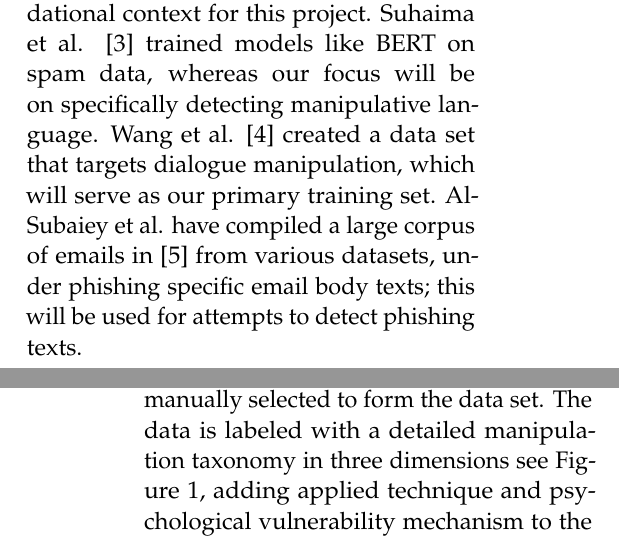
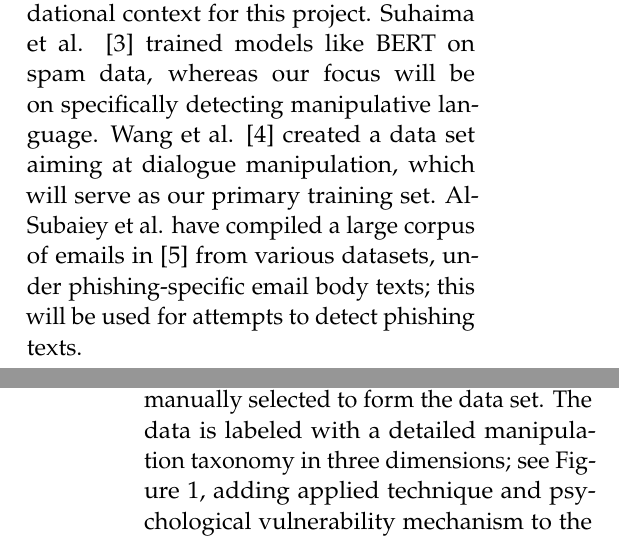
Before and after one commit to KJWesthoff/266FinalProject, a LaTeX document (Proposal/266_FinalProjectProposal.tex): two parts of the columns of pages 1 and 2 of 5, joined at a grey line, cut so that both start at the same text. Compiled offline with pdfLaTeX.

Commit message:
phrasings edited

```diff
--- a/Proposal/266_FinalProjectProposal.tex
+++ b/Proposal/266_FinalProjectProposal.tex
@@ -89,14 +89,14 @@ Machine learning (ML) models like Naive Bayes and basic neural networks are wide
 \section{Literature}
 Salloum et al. \cite{SALLOUM202119} provide an overview of current ML and NLP methods used for phishing detection, which forms the foundational context for this project.
 Suhaima et al. \cite{ImprovedPhishing} trained models like BERT on spam data, whereas our focus will be on specifically detecting manipulative language.
-Wang et al. \cite{MentalManip} created a data set that targets dialogue manipulation, which will serve as our primary training set.
-Al-Subaiey et al. have compiled a large corpus of emails in \cite{PhishingEmailDataset} from various datasets, under phishing specific email body texts; this will be used for attempts to detect phishing texts.
+Wang et al. \cite{MentalManip} created a data set aiming at dialogue manipulation, which will serve as our primary training set.
+Al-Subaiey et al. have compiled a large corpus of emails in \cite{PhishingEmailDataset} from various datasets, under phishing-specific email body texts; this will be used for attempts to detect phishing texts.
 
 \section{Datasets}
 Labeled data sets focused on manipulation are rare. Most of the research has come from psychology, which provides insight into the techniques used for manipulation. Most existing data sets suitable for NLP applications are concerned with hate speech and abusive language, which has been a hot topic in relation to social media.
 
 \subsection{The MentalManip Dataset}
-Wang et al. \cite{MentalManip} introduced the "MentalManip" dataset, published on hugging face \cite{MentalManipDataset}. The data set is based on fictional dialogues from "The Cornell Movie Dialogs Corpus" \cite{CornellMovieCorpus} from which suitable manipulative dialogues were selected using BERT and GPT-4 models, from these 4000 dialogues were manually selected to form the data set. The data is labeled with a detailed manipulation taxonomy in three dimensions see Figure \ref{fig:Taxonomy}, adding applied technique and psychological vulnerability mechanism to the binary presence of whether the dialogue contains manipulation or not.
+Wang et al. \cite{MentalManip} introduced the "MentalManip" dataset, published on hugging face \cite{MentalManipDataset}. The data set is based on fictional dialogues from "The Cornell Movie Dialogs Corpus" \cite{CornellMovieCorpus} from which suitable manipulative dialogues were selected using BERT and GPT-4 models, from these 4000 dialogues were manually selected to form the data set. The data is labeled with a detailed manipulation taxonomy in three dimensions; see Figure \ref{fig:Taxonomy}, adding applied technique and psychological vulnerability mechanism to the binary presence of whether the dialogue contains manipulation or not.
 \begin{figure}[!htp] % Single column :figure
 	\centering
      	\includegraphics[width=0.5\textwidth]{Taxonomy.png}
```
